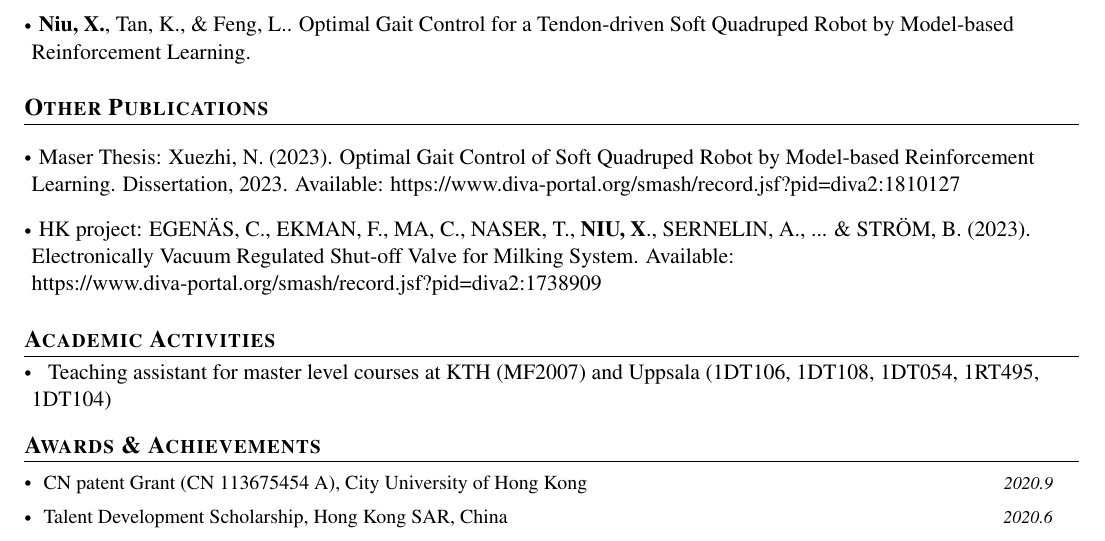
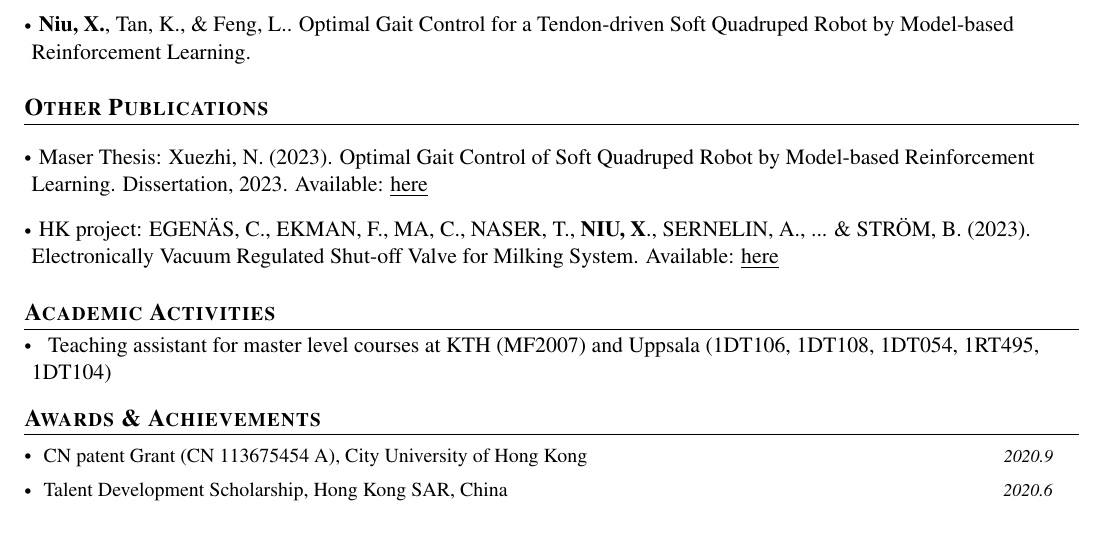
Before and after one commit to n7729697/CV_NIU_Xuezhi, a LaTeX document (main.tex): part of the page, cut so that both start at the same text. Compiled offline with pdfLaTeX.

Commit message:
Updates from Overleaf

```diff
--- a/main.tex
+++ b/main.tex
@@ -232,9 +232,9 @@
 \section{\textbf{Other Publications}}
 \resumeSubHeadingListStart
 \vspace{3mm}
-  \item \hspace{0.3mm} Maser Thesis: Xuezhi, N. (2023). Optimal Gait Control of Soft Quadruped Robot by Model-based Reinforcement Learning. Dissertation, 2023. Available: \href{https://urn.kb.se/resolve?urn=urn:nbn:se:kth:diva-339056}{https://www.diva-portal.org/smash/record.jsf?pid=diva2:1810127}
+  \item \hspace{0.3mm} Maser Thesis: Xuezhi, N. (2023). Optimal Gait Control of Soft Quadruped Robot by Model-based Reinforcement Learning. Dissertation, 2023. Available: \href{https://urn.kb.se/resolve?urn=urn:nbn:se:kth:diva-339056}{\underline{here}}
 
-  \item \hspace{0.3mm} HK project: EGENÄS, C., EKMAN, F., MA, C., NASER, T., \textbf{NIU, X}., SERNELIN, A., ... \& STRÖM, B. (2023). Electronically Vacuum Regulated Shut-off Valve for Milking System. Available: \href{https://urn.kb.se/resolve?urn=urn:nbn:se:kth:diva-324226}{https://www.diva-portal.org/smash/record.jsf?pid=diva2:1738909}
+  \item \hspace{0.3mm} HK project: EGENÄS, C., EKMAN, F., MA, C., NASER, T., \textbf{NIU, X}., SERNELIN, A., ... \& STRÖM, B. (2023). Electronically Vacuum Regulated Shut-off Valve for Milking System. Available: \href{https://urn.kb.se/resolve?urn=urn:nbn:se:kth:diva-324226}{\underline{here}}
     % \item \hspace{0.3mm} Tan, K., Ji, Q., Feng, L., \& Törngren, M. (2023). Edge-enabled Adaptive Shape Estimation of 3D Printed Soft Actuators with Gaussian Processes and Unscented Kalman Filters. \textit{IEEE Transactions on Industrial Electronics}.
 \resumeSubHeadingListEnd
 \vspace{-5.5mm}
```
